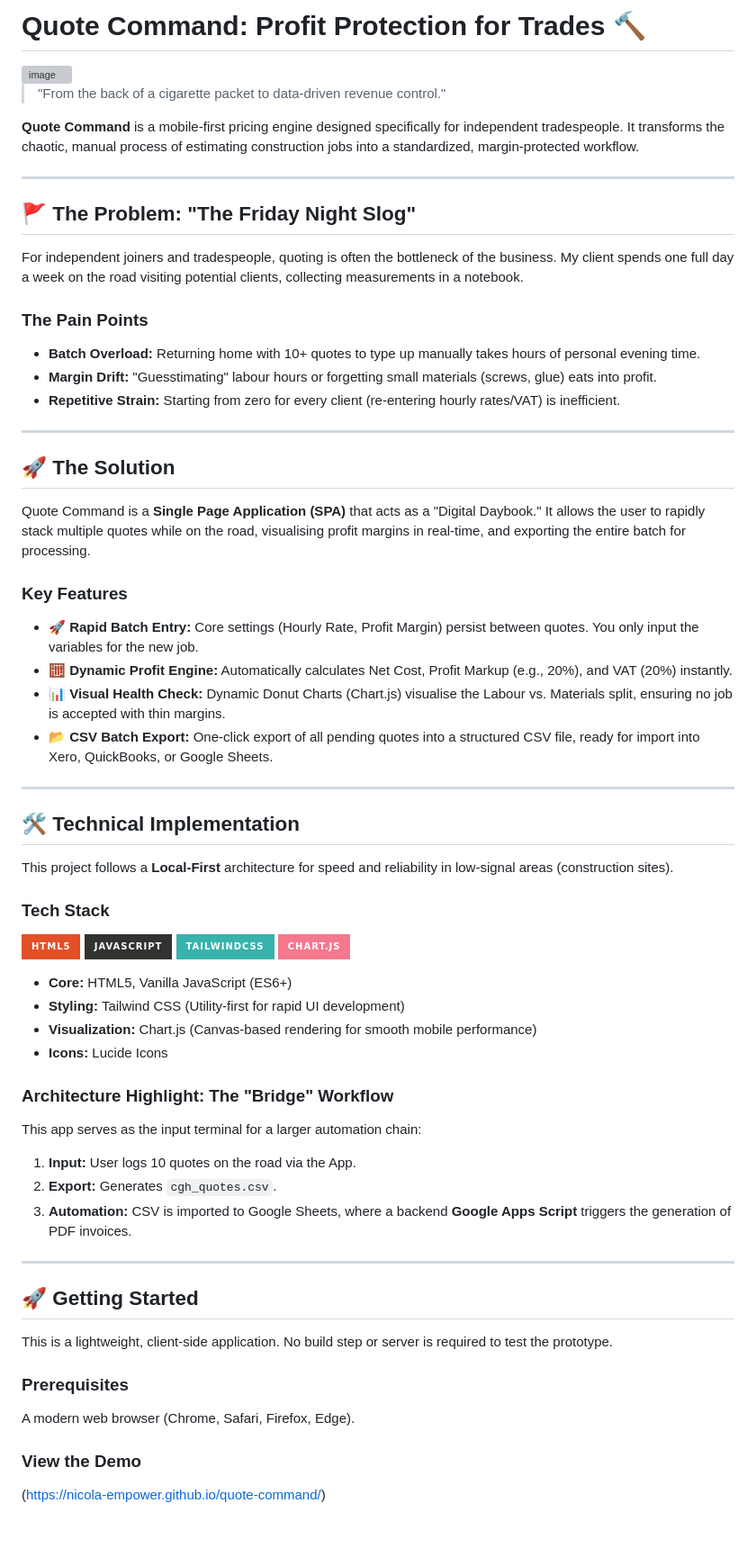
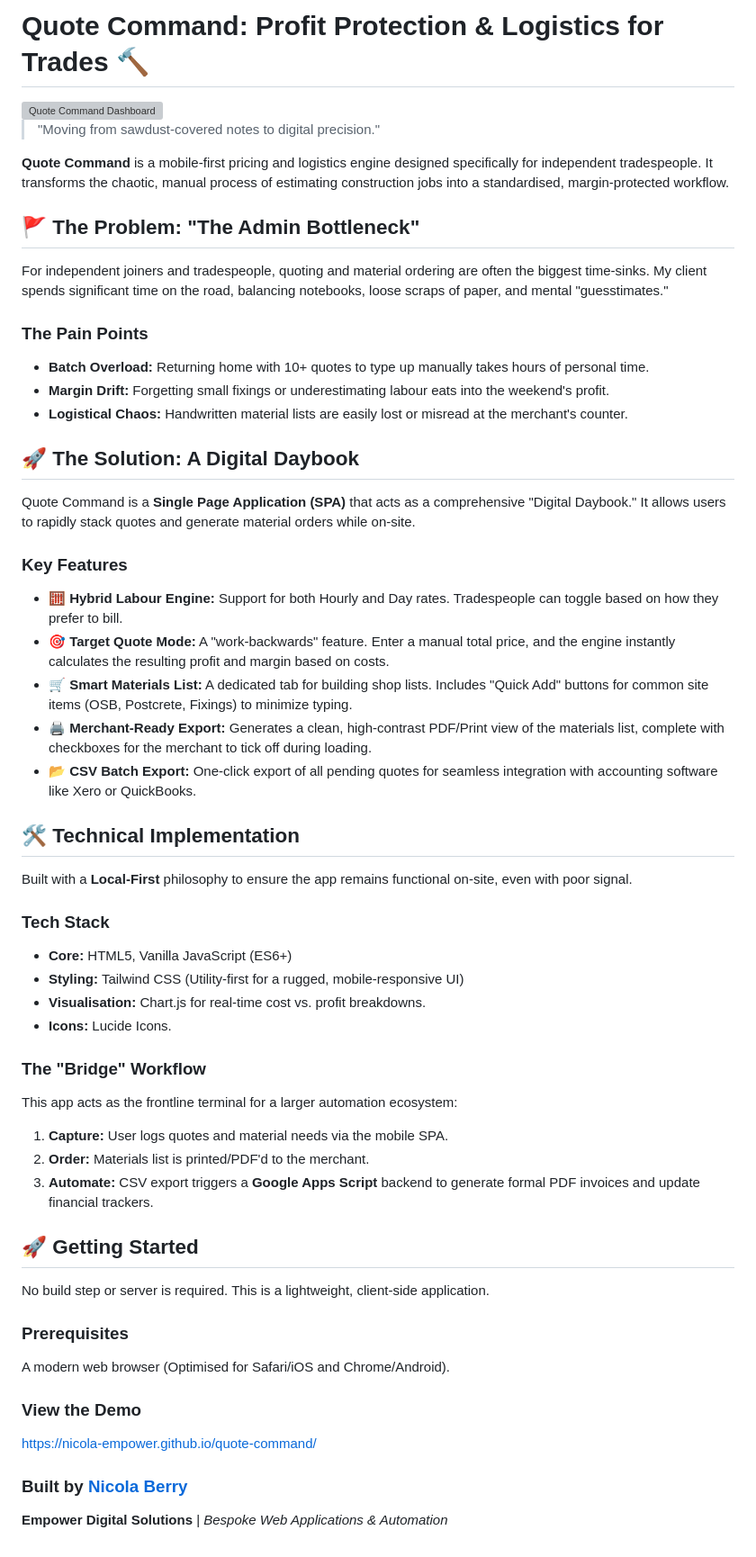
Before and after one commit to nicola-empower/quote-command, a Markdown page: README.md, the part around the change. Shown at 90% size. Rendered like a GitHub page; badges without logos; grey boxes are pictures that could not be loaded.

Commit message:
Revise README for Quote Command application
Updated the README to improve clarity and detail about the Quote Command application, including changes to the problem statement, solution description, and key features.

```diff
--- a/README.md
+++ b/README.md
@@ -1,64 +1,64 @@
-# Quote Command: Profit Protection for Trades 🔨
+# Quote Command: Profit Protection & Logistics for Trades 🔨
 
-<img width="2813" height="1514" alt="image" src="https://github.com/user-attachments/assets/75176f87-89df-44b0-a1f8-34b08751a11a" />
+<img width="2813" height="1514" alt="Quote Command Dashboard" src="https://github.com/user-attachments/assets/75176f87-89df-44b0-a1f8-34b08751a11a" />
 
+> "Moving from sawdust-covered notes to digital precision."
 
-> "From the back of a cigarette packet to data-driven revenue control."
+**Quote Command** is a mobile-first pricing and logistics engine designed specifically for independent tradespeople. It transforms the chaotic, manual process of estimating construction jobs into a standardised, margin-protected workflow.
 
-**Quote Command** is a mobile-first pricing engine designed specifically for independent tradespeople. It transforms the chaotic, manual process of estimating construction jobs into a standardized, margin-protected workflow.
+## 🚩 The Problem: "The Admin Bottleneck"
 
----
-
-## 🚩 The Problem: "The Friday Night Slog"
-
-For independent joiners and tradespeople, quoting is often the bottleneck of the business. My client spends one full day a week on the road visiting potential clients, collecting measurements in a notebook.
+For independent joiners and tradespeople, quoting and material ordering are often the biggest time-sinks. My client spends significant time on the road, balancing notebooks, loose scraps of paper, and mental "guesstimates."
 
 ### The Pain Points
-* **Batch Overload:** Returning home with 10+ quotes to type up manually takes hours of personal evening time.
-* **Margin Drift:** "Guesstimating" labour hours or forgetting small materials (screws, glue) eats into profit.
-* **Repetitive Strain:** Starting from zero for every client (re-entering hourly rates/VAT) is inefficient.
 
----
+* **Batch Overload:** Returning home with 10+ quotes to type up manually takes hours of personal time.
+* **Margin Drift:** Forgetting small fixings or underestimating labour eats into the weekend's profit.
+* **Logistical Chaos:** Handwritten material lists are easily lost or misread at the merchant's counter.
 
-## 🚀 The Solution
+## 🚀 The Solution: A Digital Daybook
 
-Quote Command is a **Single Page Application (SPA)** that acts as a "Digital Daybook." It allows the user to rapidly stack multiple quotes while on the road, visualising profit margins in real-time, and exporting the entire batch for processing.
+Quote Command is a **Single Page Application (SPA)** that acts as a comprehensive "Digital Daybook." It allows users to rapidly stack quotes and generate material orders while on-site.
 
 ### Key Features
-* **🚀 Rapid Batch Entry:** Core settings (Hourly Rate, Profit Margin) persist between quotes. You only input the variables for the new job.
-* **🧮 Dynamic Profit Engine:** Automatically calculates Net Cost, Profit Markup (e.g., 20%), and VAT (20%) instantly.
-* **📊 Visual Health Check:** Dynamic Donut Charts (Chart.js) visualise the Labour vs. Materials split, ensuring no job is accepted with thin margins.
-* **📂 CSV Batch Export:** One-click export of all pending quotes into a structured CSV file, ready for import into Xero, QuickBooks, or Google Sheets.
 
----
+* **🧮 Hybrid Labour Engine:** Support for both Hourly and Day rates. Tradespeople can toggle based on how they prefer to bill.
+* **🎯 Target Quote Mode:** A "work-backwards" feature. Enter a manual total price, and the engine instantly calculates the resulting profit and margin based on costs.
+* **🛒 Smart Materials List:** A dedicated tab for building shop lists. Includes "Quick Add" buttons for common site items (OSB, Postcrete, Fixings) to minimize typing.
+* **🖨️ Merchant-Ready Export:** Generates a clean, high-contrast PDF/Print view of the materials list, complete with checkboxes for the merchant to tick off during loading.
+* **📂 CSV Batch Export:** One-click export of all pending quotes for seamless integration with accounting software like Xero or QuickBooks.
 
 ## 🛠️ Technical Implementation
 
-This project follows a **Local-First** architecture for speed and reliability in low-signal areas (construction sites).
+Built with a **Local-First** philosophy to ensure the app remains functional on-site, even with poor signal.
 
 ### Tech Stack
-![HTML5](https://img.shields.io/badge/html5-%23E34F26.svg?style=for-the-badge&logo=html5&logoColor=white) ![JavaScript](https://img.shields.io/badge/javascript-%23323330.svg?style=for-the-badge&logo=javascript&logoColor=%23F7DF1E) ![TailwindCSS](https://img.shields.io/badge/tailwindcss-%2338B2AC.svg?style=for-the-badge&logo=tailwind-css&logoColor=white) ![Chart.js](https://img.shields.io/badge/chart.js-F5788D.svg?style=for-the-badge&logo=chart.js&logoColor=white)
 
 * **Core:** HTML5, Vanilla JavaScript (ES6+)
-* **Styling:** Tailwind CSS (Utility-first for rapid UI development)
-* **Visualization:** Chart.js (Canvas-based rendering for smooth mobile performance)
-* **Icons:** Lucide Icons
+* **Styling:** Tailwind CSS (Utility-first for a rugged, mobile-responsive UI)
+* **Visualisation:** Chart.js for real-time cost vs. profit breakdowns.
+* **Icons:** Lucide Icons.
 
-### Architecture Highlight: The "Bridge" Workflow
-This app serves as the input terminal for a larger automation chain:
-1.  **Input:** User logs 10 quotes on the road via the App.
-2.  **Export:** Generates `cgh_quotes.csv`.
-3.  **Automation:** CSV is imported to Google Sheets, where a backend **Google Apps Script** triggers the generation of PDF invoices.
+### The "Bridge" Workflow
 
----
+This app acts as the frontline terminal for a larger automation ecosystem:
+
+1. **Capture:** User logs quotes and material needs via the mobile SPA.
+2. **Order:** Materials list is printed/PDF'd to the merchant.
+3. **Automate:** CSV export triggers a **Google Apps Script** backend to generate formal PDF invoices and update financial trackers.
 
 ## 🚀 Getting Started
 
-This is a lightweight, client-side application. No build step or server is required to test the prototype.
+No build step or server is required. This is a lightweight, client-side application.
 
 ### Prerequisites
-A modern web browser (Chrome, Safari, Firefox, Edge).
+
+A modern web browser (Optimised for Safari/iOS and Chrome/Android).
 
 ### View the Demo
 
-   (https://nicola-empower.github.io/quote-command/)
+<https://nicola-empower.github.io/quote-command/>
+
+### Built by [Nicola Berry](https://empowerdigitalsolutions.co.uk)
+
+**Empower Digital Solutions** | *Bespoke Web Applications & Automation*
```
